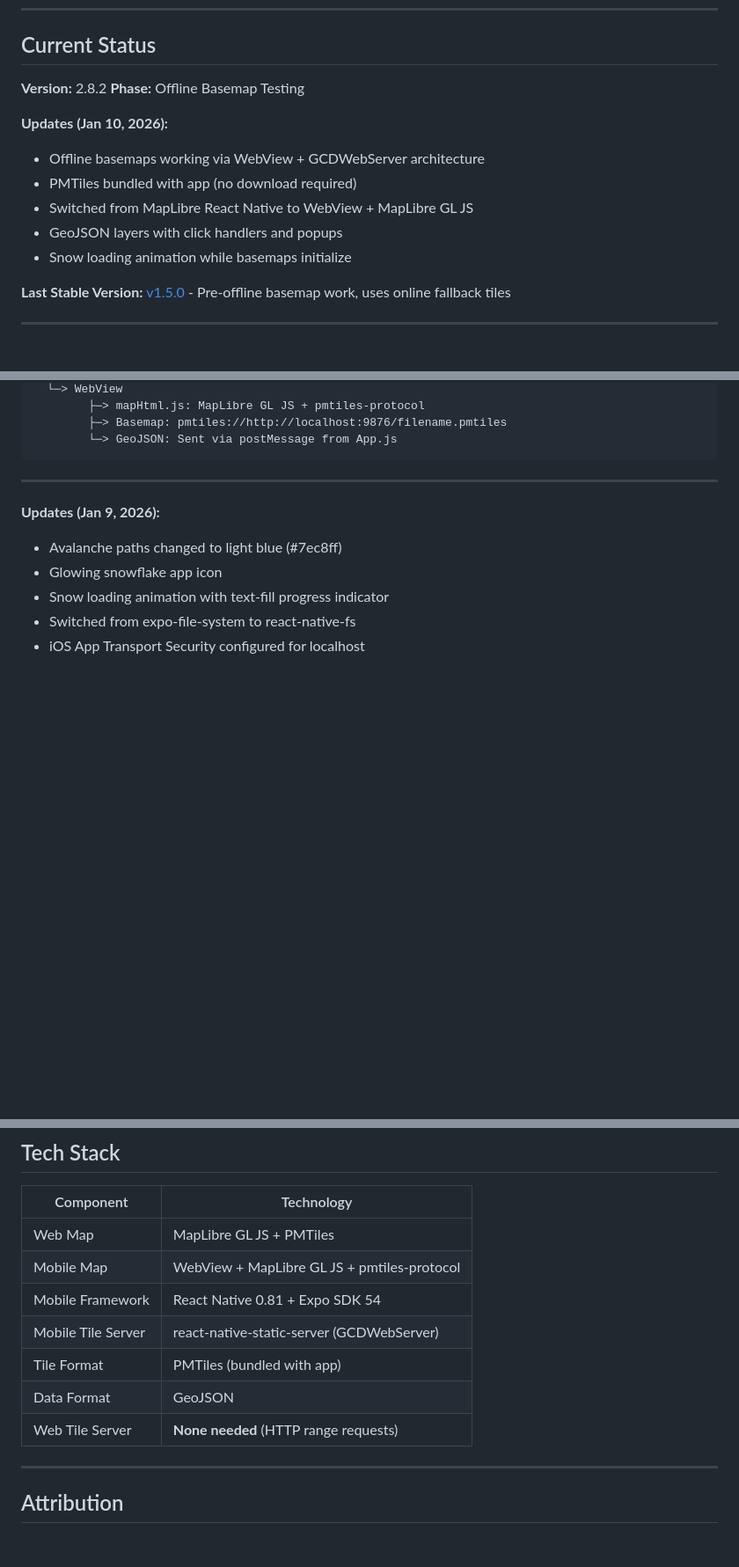
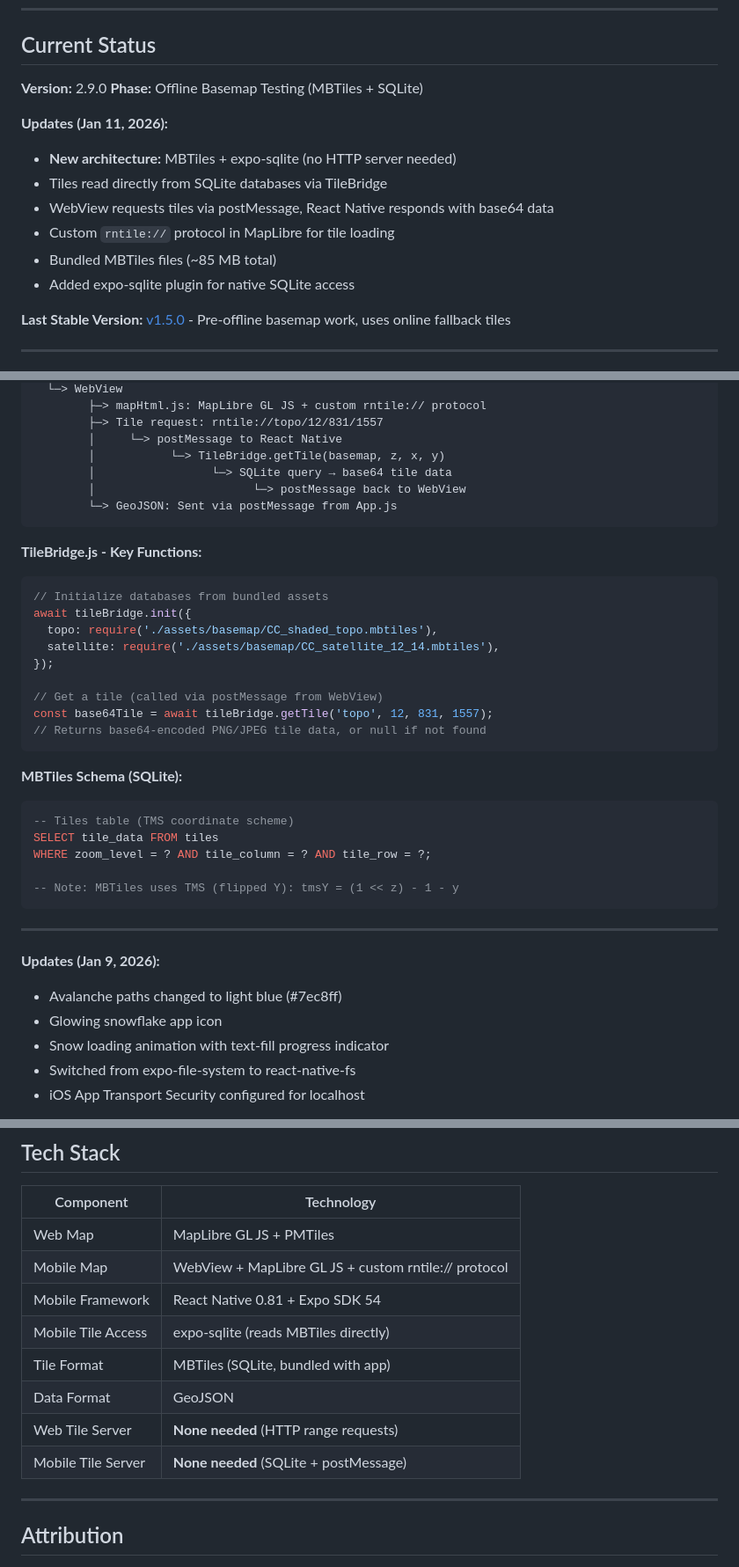
Before and after one commit to winston-network/map-ops, a Markdown page: README.md, 3 parts joined by grey strips. Shown at 88% size. Rendered like a GitHub page; blank space fills up the shorter version.

````diff
--- a/README.md
+++ b/README.md
@@ -8,15 +8,16 @@ Offline map application for avalanche control operations in Utah's Cottonwood Ca
 
 ## Current Status
 
-**Version:** 2.8.2
-**Phase:** Offline Basemap Testing
+**Version:** 2.9.0
+**Phase:** Offline Basemap Testing (MBTiles + SQLite)
 
-**Updates (Jan 10, 2026):**
-- Offline basemaps working via WebView + GCDWebServer architecture
-- PMTiles bundled with app (no download required)
-- Switched from MapLibre React Native to WebView + MapLibre GL JS
-- GeoJSON layers with click handlers and popups
-- Snow loading animation while basemaps initialize
+**Updates (Jan 11, 2026):**
+- **New architecture:** MBTiles + expo-sqlite (no HTTP server needed)
+- Tiles read directly from SQLite databases via TileBridge
+- WebView requests tiles via postMessage, React Native responds with base64 data
+- Custom `rntile://` protocol in MapLibre for tile loading
+- Bundled MBTiles files (~85 MB total)
+- Added expo-sqlite plugin for native SQLite access
 
 **Last Stable Version:** [v1.5.0](https://github.com/winston-network/map-ops/releases/tag/v1.5.0) - Pre-offline basemap work, uses online fallback tiles
 
@@ -98,7 +110,33 @@ App.js
   └─> WebView
-        ├─> mapHtml.js: MapLibre GL JS + pmtiles-protocol
-        ├─> Basemap: pmtiles://http://localhost:9876/filename.pmtiles
+        ├─> mapHtml.js: MapLibre GL JS + custom rntile:// protocol
+        ├─> Tile request: rntile://topo/12/831/1557
+        │     └─> postMessage to React Native
+        │           └─> TileBridge.getTile(basemap, z, x, y)
+        │                 └─> SQLite query → base64 tile data
+        │                       └─> postMessage back to WebView
         └─> GeoJSON: Sent via postMessage from App.js
+```
+
+**TileBridge.js - Key Functions:**
+```javascript
+// Initialize databases from bundled assets
+await tileBridge.init({
+  topo: require('./assets/basemap/CC_shaded_topo.mbtiles'),
+  satellite: require('./assets/basemap/CC_satellite_12_14.mbtiles'),
+});
+
+// Get a tile (called via postMessage from WebView)
+const base64Tile = await tileBridge.getTile('topo', 12, 831, 1557);
+// Returns base64-encoded PNG/JPEG tile data, or null if not found
+```
+
+**MBTiles Schema (SQLite):**
+```sql
+-- Tiles table (TMS coordinate scheme)
+SELECT tile_data FROM tiles
+WHERE zoom_level = ? AND tile_column = ? AND tile_row = ?;
+
+-- Note: MBTiles uses TMS (flipped Y): tmsY = (1 << z) - 1 - y
 ```
 
 ---
@@ -422,12 +460,13 @@ git push origin feature/your-feature-name
 | Component | Technology |
 |-----------|------------|
 | Web Map | MapLibre GL JS + PMTiles |
-| Mobile Map | WebView + MapLibre GL JS + pmtiles-protocol |
+| Mobile Map | WebView + MapLibre GL JS + custom rntile:// protocol |
 | Mobile Framework | React Native 0.81 + Expo SDK 54 |
-| Mobile Tile Server | react-native-static-server (GCDWebServer) |
-| Tile Format | PMTiles (bundled with app) |
+| Mobile Tile Access | expo-sqlite (reads MBTiles directly) |
+| Tile Format | MBTiles (SQLite, bundled with app) |
 | Data Format | GeoJSON |
 | Web Tile Server | **None needed** (HTTP range requests) |
+| Mobile Tile Server | **None needed** (SQLite + postMessage) |
 
 ---
 
````
Also changed, not shown: other parts of README.md (+39 -28 lines).
